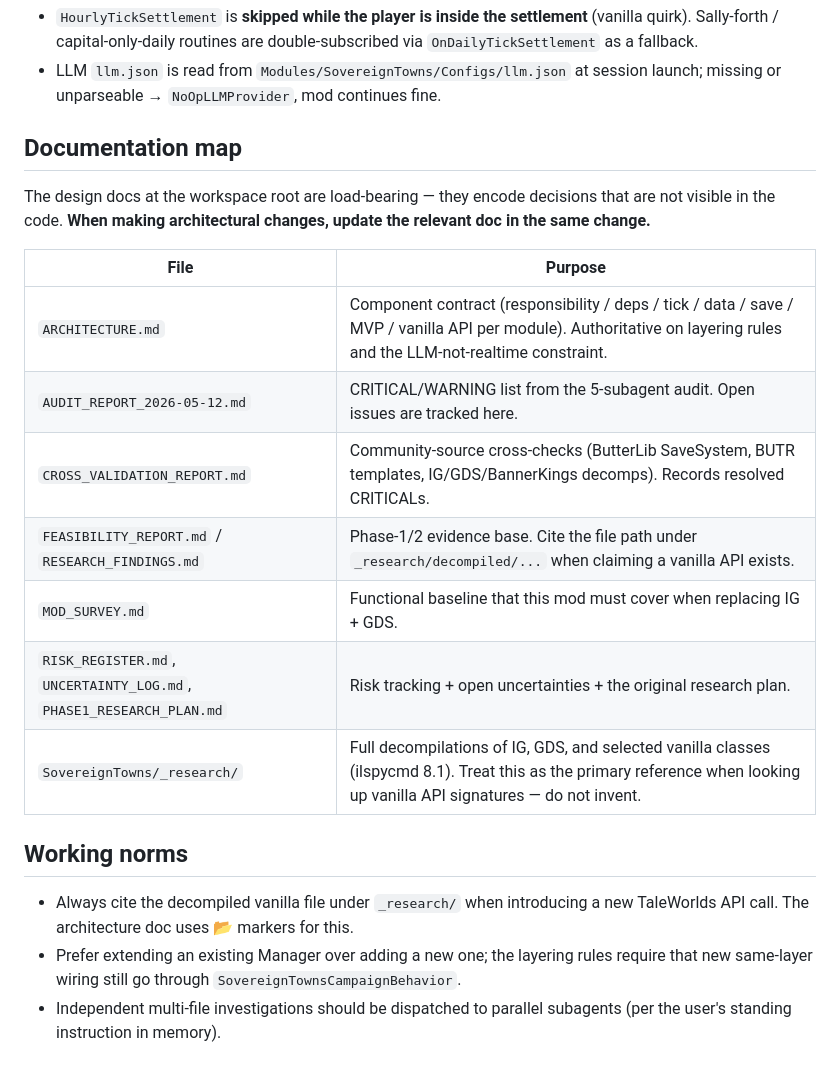
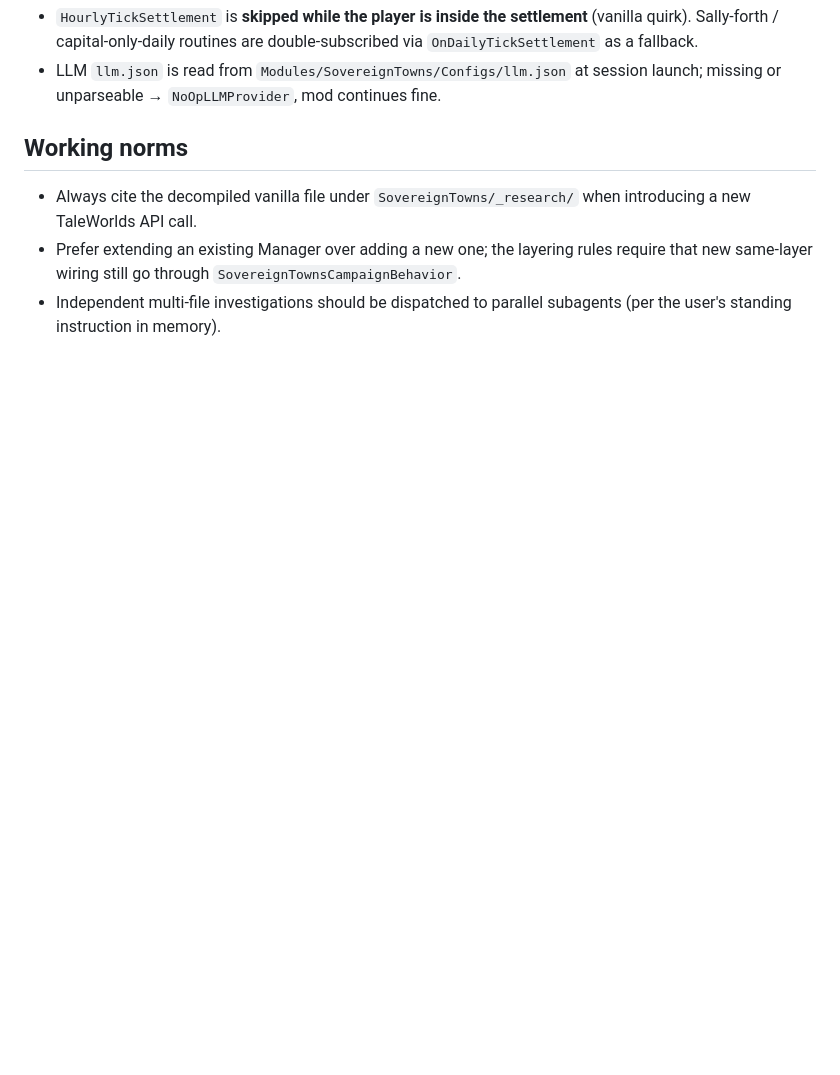
Before and after one commit to Mintapril/SovereignTowns, a Markdown page: CLAUDE.md, the part around one of its changes. GitHub-like rendering; blank space fills up the shorter version.

```diff
--- a/CLAUDE.md
+++ b/CLAUDE.md
@@ -62,22 +64,8 @@ Layer 1  Infrastructure    : SovereignTownsSubModule, SovereignTownsCampaignBeha
 - `HourlyTickSettlement` is **skipped while the player is inside the settlement** (vanilla quirk). Sally-forth / capital-only-daily routines are double-subscribed via `OnDailyTickSettlement` as a fallback.
 - LLM `llm.json` is read from `Modules/SovereignTowns/Configs/llm.json` at session launch; missing or unparseable → `NoOpLLMProvider`, mod continues fine.
 
-## Documentation map
-
-The design docs at the workspace root are load-bearing — they encode decisions that are not visible in the code. **When making architectural changes, update the relevant doc in the same change.**
-
-| File | Purpose |
-|---|---|
-| `ARCHITECTURE.md` | Component contract (responsibility / deps / tick / data / save / MVP / vanilla API per module). Authoritative on layering rules and the LLM-not-realtime constraint. |
-| `AUDIT_REPORT_2026-05-12.md` | CRITICAL/WARNING list from the 5-subagent audit. Open issues are tracked here. |
-| `CROSS_VALIDATION_REPORT.md` | Community-source cross-checks (ButterLib SaveSystem, BUTR templates, IG/GDS/BannerKings decomps). Records resolved CRITICALs. |
-| `FEASIBILITY_REPORT.md` / `RESEARCH_FINDINGS.md` | Phase-1/2 evidence base. Cite the file path under `_research/decompiled/...` when claiming a vanilla API exists. |
-| `MOD_SURVEY.md` | Functional baseline that this mod must cover when replacing IG + GDS. |
-| `RISK_REGISTER.md`, `UNCERTAINTY_LOG.md`, `PHASE1_RESEARCH_PLAN.md` | Risk tracking + open uncertainties + the original research plan. |
-| `SovereignTowns/_research/` | Full decompilations of IG, GDS, and selected vanilla classes (ilspycmd 8.1). Treat this as the primary reference when looking up vanilla API signatures — do not invent. |
-
 ## Working norms
 
-- Always cite the decompiled vanilla file under `_research/` when introducing a new TaleWorlds API call. The architecture doc uses 📂 markers for this.
+- Always cite the decompiled vanilla file under `SovereignTowns/_research/` when introducing a new TaleWorlds API call.
 - Prefer extending an existing Manager over adding a new one; the layering rules require that new same-layer wiring still go through `SovereignTownsCampaignBehavior`.
 - Independent multi-file investigations should be dispatched to parallel subagents (per the user's standing instruction in memory).
```
Also changed, not shown: other parts of CLAUDE.md (+17 -15 lines).
